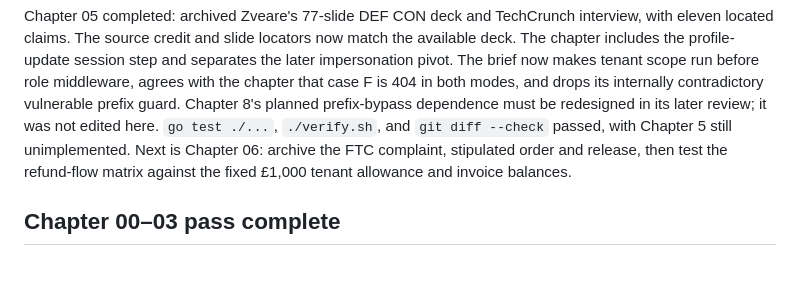
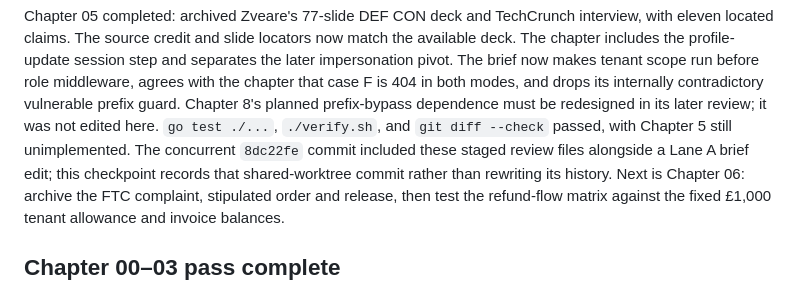
Before and after one commit to AnthonyKot/book23, a Markdown page: review/CHECKPOINT-2026-09-23.md, the part around the change. Drawn GitHub-style.

Commit message:
review: ch05 record concurrent review commit

```diff
--- a/review/CHECKPOINT-2026-09-23.md
+++ b/review/CHECKPOINT-2026-09-23.md
@@ -38,6 +38,8 @@ The brief now makes tenant scope run before role middleware, agrees with the cha
 is 404 in both modes, and drops its internally contradictory vulnerable prefix guard. Chapter 8's
 planned prefix-bypass dependence must be redesigned in its later review; it was not edited here.
 `go test ./...`, `./verify.sh`, and `git diff --check` passed, with Chapter 5 still unimplemented.
+The concurrent `8dc22fe` commit included these staged review files alongside a Lane A brief edit;
+this checkpoint records that shared-worktree commit rather than rewriting its history.
 Next is Chapter 06: archive the FTC complaint, stipulated order and release, then test the
 refund-flow matrix against the fixed £1,000 tenant allowance and invoice balances.
 
```
